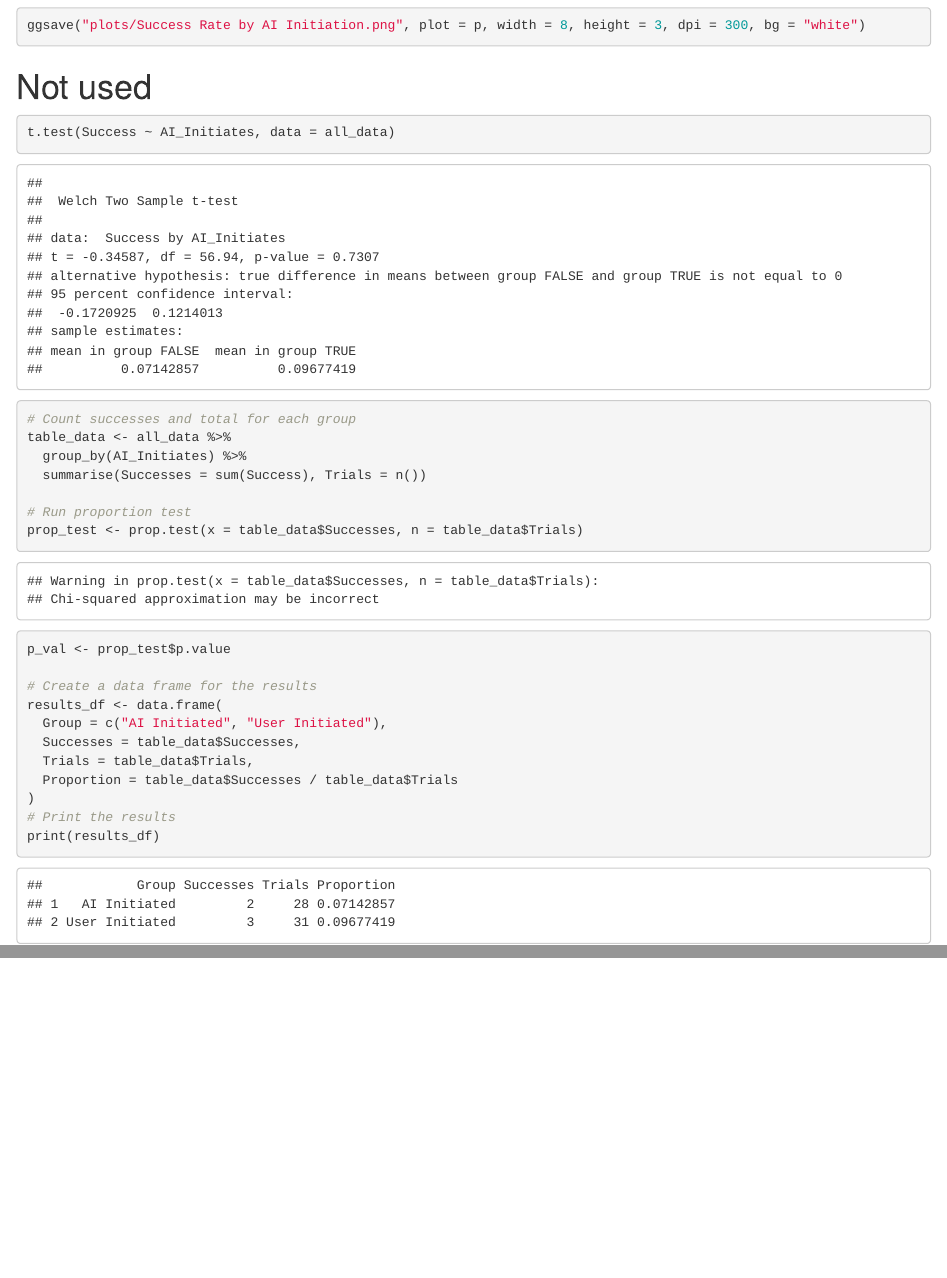
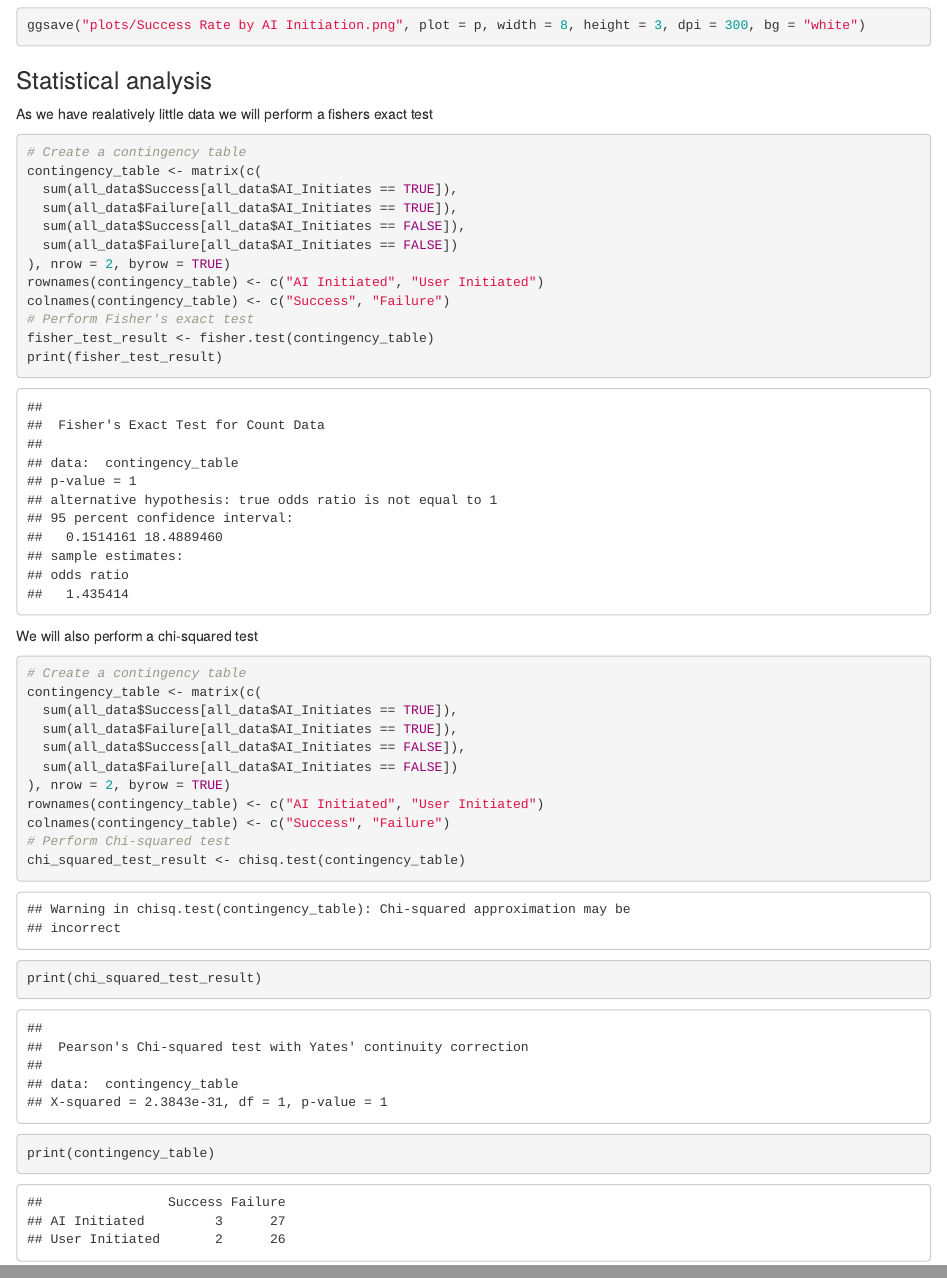
Before and after one commit to JeppeGivskud/OpenAIDigitalHuman, an R Markdown document (RSTUDIO/SuccessFailure.Rmd): the page in a window 1100 px wide, from 5250 px down, and a second part further down, joined at a grey line. The pictures show the output file RSTUDIO/SuccessFailure.html that the author committed with the source, opened offline.

Commit message:
Statistical analysis

````diff
--- a/RSTUDIO/SuccessFailure.Rmd
+++ b/RSTUDIO/SuccessFailure.Rmd
@@ -156,32 +156,37 @@ p <- ggplot(results_df, aes(x = Group, y = Success_Rate)) +
 p
 ggsave("plots/Success Rate by AI Initiation.png", plot = p, width = 8, height = 3, dpi = 300, bg = "white")
 ```
+### Statistical analysis
 
+As we have realatively little data we will perform a fishers exact test
+```{r}
+# Create a contingency table
+contingency_table <- matrix(c(
+  sum(all_data$Success[all_data$AI_Initiates == TRUE]),
+  sum(all_data$Failure[all_data$AI_Initiates == TRUE]),
+  sum(all_data$Success[all_data$AI_Initiates == FALSE]),
+  sum(all_data$Failure[all_data$AI_Initiates == FALSE])
+), nrow = 2, byrow = TRUE)
+rownames(contingency_table) <- c("AI Initiated", "User Initiated")
+colnames(contingency_table) <- c("Success", "Failure")
+# Perform Fisher's exact test
+fisher_test_result <- fisher.test(contingency_table)
+print(fisher_test_result)
 
-# Not used
-
+```
+We will also perform a chi-squared test
 ```{r}
-t.test(Success ~ AI_Initiates, data = all_data)
+# Create a contingency table
+contingency_table <- matrix(c(
+  sum(all_data$Success[all_data$AI_Initiates == TRUE]),
+  sum(all_data$Failure[all_data$AI_Initiates == TRUE]),
+  sum(all_data$Success[all_data$AI_Initiates == FALSE]),
+  sum(all_data$Failure[all_data$AI_Initiates == FALSE])
+), nrow = 2, byrow = TRUE)
+rownames(contingency_table) <- c("AI Initiated", "User Initiated")
+colnames(contingency_table) <- c("Success", "Failure")
+# Perform Chi-squared test
+chi_squared_test_result <- chisq.test(contingency_table)
+print(chi_squared_test_result)
+print(contingency_table)
 ```
-
-```{r}
-# Count successes and total for each group
-table_data <- all_data %>%
-  group_by(AI_Initiates) %>%
-  summarise(Successes = sum(Success), Trials = n())
-
-# Run proportion test
-prop_test <- prop.test(x = table_data$Successes, n = table_data$Trials)
-
-p_val <- prop_test$p.value
-
-# Create a data frame for the results
-results_df <- data.frame(
-  Group = c("AI Initiated", "User Initiated"),
-  Successes = table_data$Successes,
-  Trials = table_data$Trials,
-  Proportion = table_data$Successes / table_data$Trials
-)
-# Print the results
-print(results_df)
-```
````
Also changed, not shown: RSTUDIO/SuccessFailure.html.
